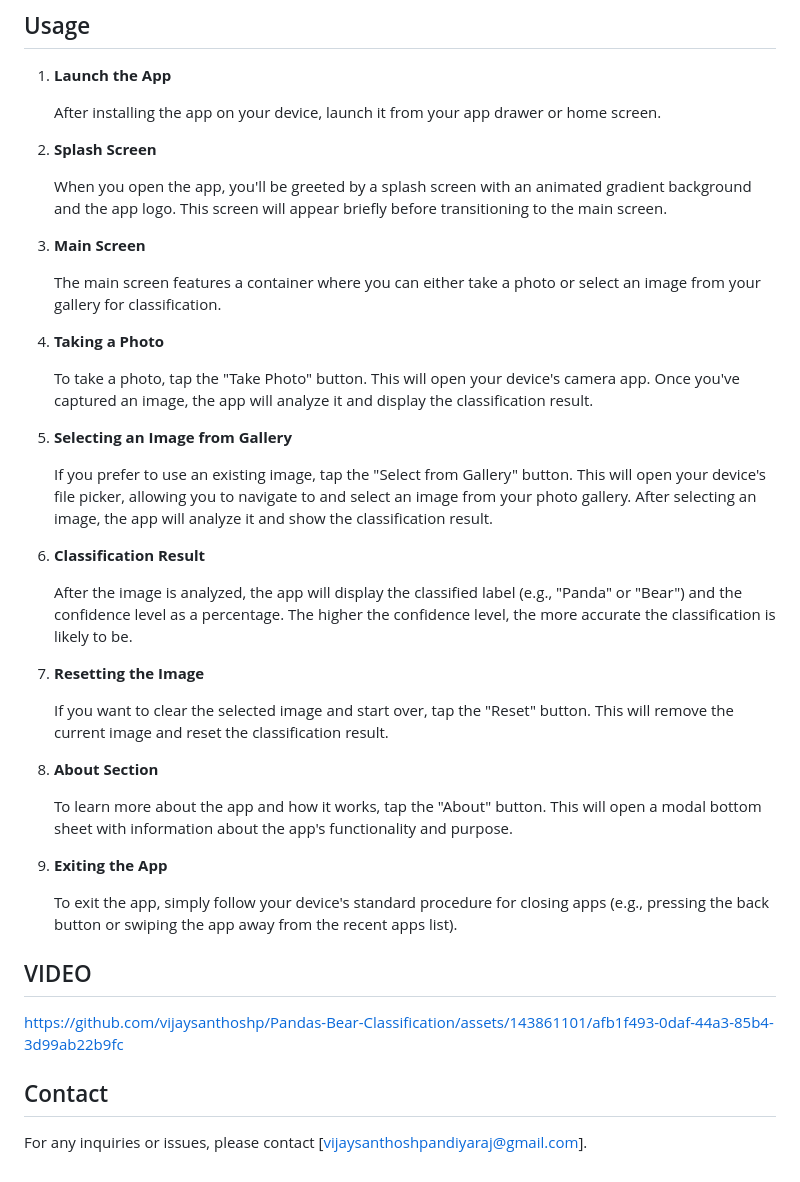
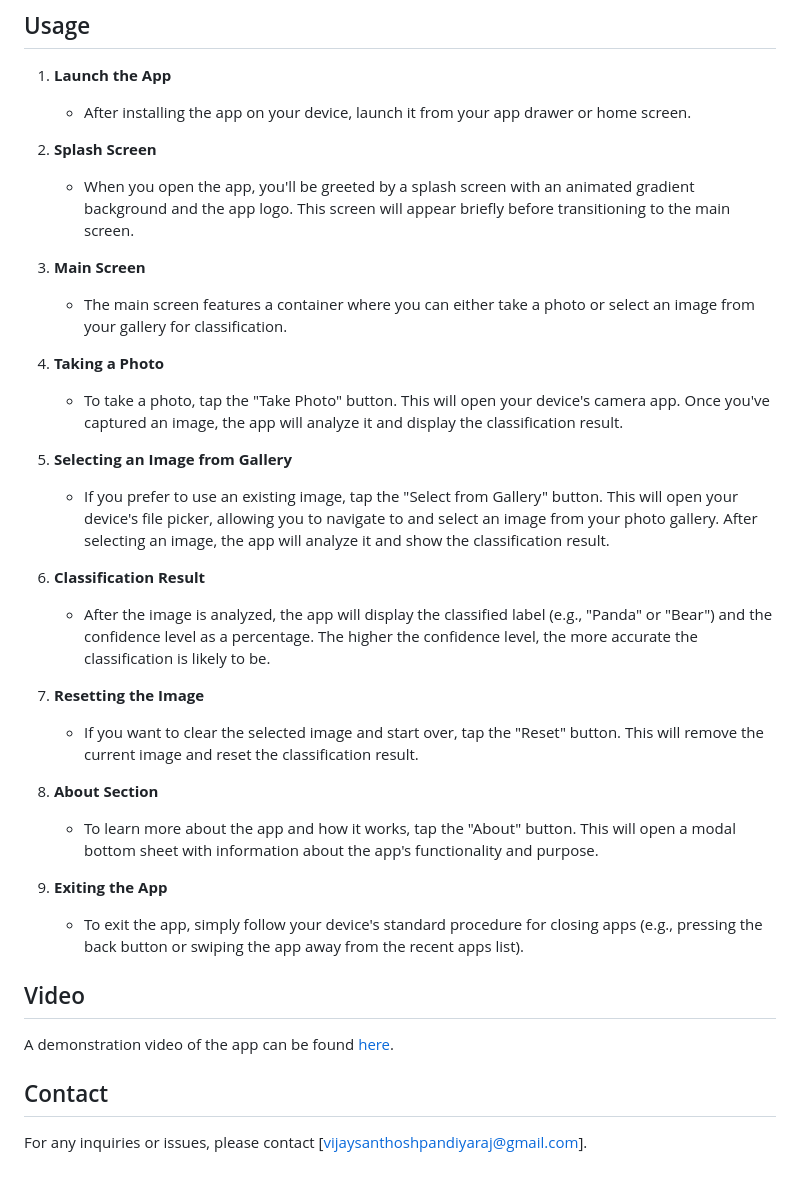
Before and after one commit to vijaysanthoshp/Pandas-Bear-Classification, a Markdown page: README.md, the part around the change printed below. Rendered like a GitHub page.

```diff
--- a/README.md
+++ b/README.md
@@ -85,47 +73,36 @@ Contributions to this project are welcome. If you find any issues or have sugges
 ## Usage
 
 1. **Launch the App**
-
-   After installing the app on your device, launch it from your app drawer or home screen.
+    - After installing the app on your device, launch it from your app drawer or home screen.
 
 2. **Splash Screen**
-
-   When you open the app, you'll be greeted by a splash screen with an animated gradient background and the app logo. This screen will appear briefly before transitioning to the main screen.
+    - When you open the app, you'll be greeted by a splash screen with an animated gradient background and the app logo. This screen will appear briefly before transitioning to the main screen.
 
 3. **Main Screen**
-
-   The main screen features a container where you can either take a photo or select an image from your gallery for classification.
+    - The main screen features a container where you can either take a photo or select an image from your gallery for classification.
 
 4. **Taking a Photo**
-
-   To take a photo, tap the "Take Photo" button. This will open your device's camera app. Once you've captured an image, the app will analyze it and display the classification result.
+    - To take a photo, tap the "Take Photo" button. This will open your device's camera app. Once you've captured an image, the app will analyze it and display the classification result.
 
 5. **Selecting an Image from Gallery**
-
-   If you prefer to use an existing image, tap the "Select from Gallery" button. This will open your device's file picker, allowing you to navigate to and select an image from your photo gallery. After selecting an image, the app will analyze it and show the classification result.
+    - If you prefer to use an existing image, tap the "Select from Gallery" button. This will open your device's file picker, allowing you to navigate to and select an image from your photo gallery. After selecting an image, the app will analyze it and show the classification result.
 
 6. **Classification Result**
-
-   After the image is analyzed, the app will display the classified label (e.g., "Panda" or "Bear") and the confidence level as a percentage. The higher the confidence level, the more accurate the classification is likely to be.
+    - After the image is analyzed, the app will display the classified label (e.g., "Panda" or "Bear") and the confidence level as a percentage. The higher the confidence level, the more accurate the classification is likely to be.
 
 7. **Resetting the Image**
-
-   If you want to clear the selected image and start over, tap the "Reset" button. This will remove the current image and reset the classification result.
+    - If you want to clear the selected image and start over, tap the "Reset" button. This will remove the current image and reset the classification result.
 
 8. **About Section**
-
-   To learn more about the app and how it works, tap the "About" button. This will open a modal bottom sheet with information about the app's functionality and purpose.
+    - To learn more about the app and how it works, tap the "About" button. This will open a modal bottom sheet with information about the app's functionality and purpose.
 
 9. **Exiting the App**
+    - To exit the app, simply follow your device's standard procedure for closing apps (e.g., pressing the back button or swiping the app away from the recent apps list).
 
-   To exit the app, simply follow your device's standard procedure for closing apps (e.g., pressing the back button or swiping the app away from the recent apps list).
+## Video
 
-
-
-## VIDEO
-
-https://github.com/vijaysanthoshp/Pandas-Bear-Classification/assets/143861101/afb1f493-0daf-44a3-85b4-3d99ab22b9fc
-
+A demonstration video of the app can be found [here](https://github.com/vijaysanthoshp/Pandas-Bear-Classification/assets/143861101/afb1f493-0daf-44a3-85b4-3d99ab22b9fc).
 
 ## Contact
+
 For any inquiries or issues, please contact [vijaysanthoshpandiyaraj@gmail.com].
```
Also changed, not shown: other parts of README.md (+28 -40 lines).
